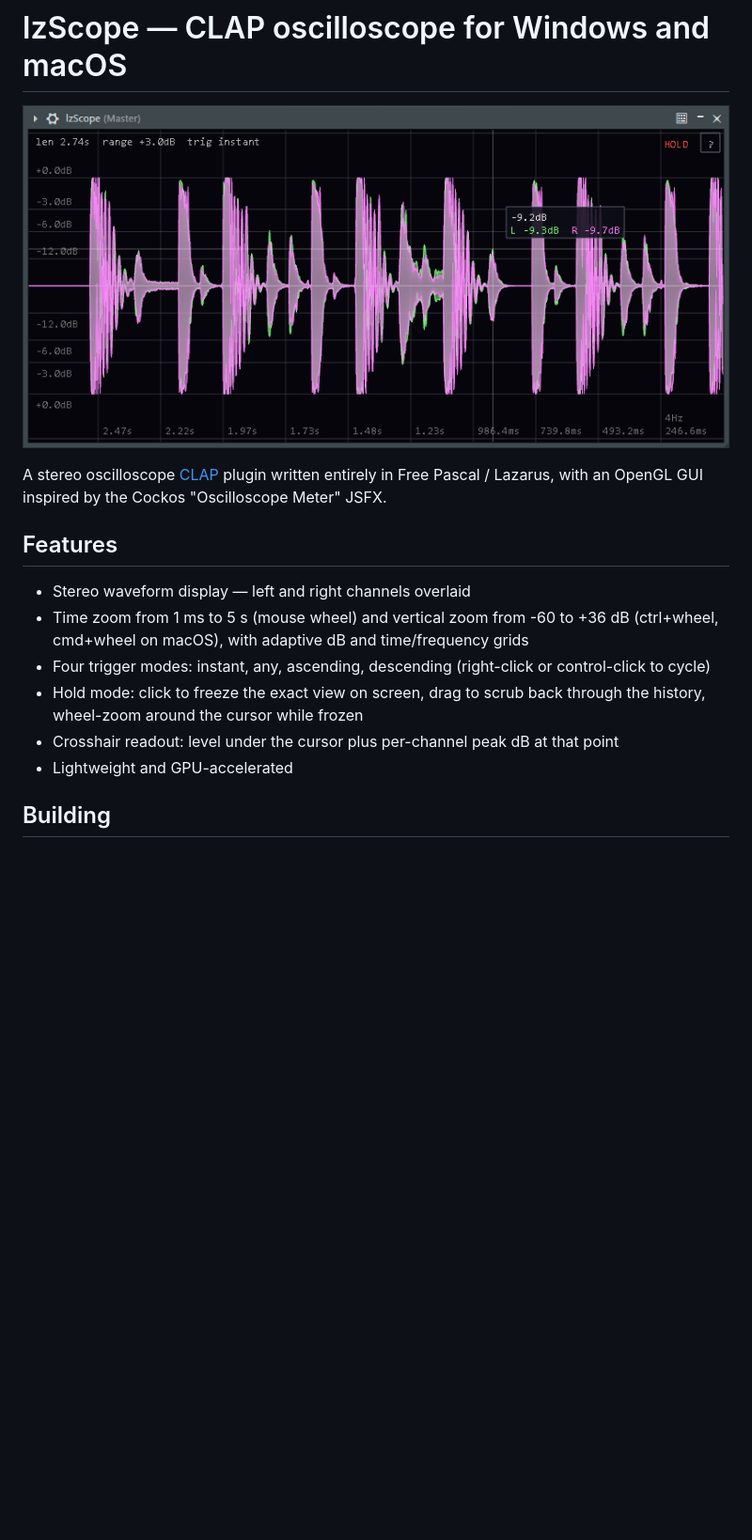
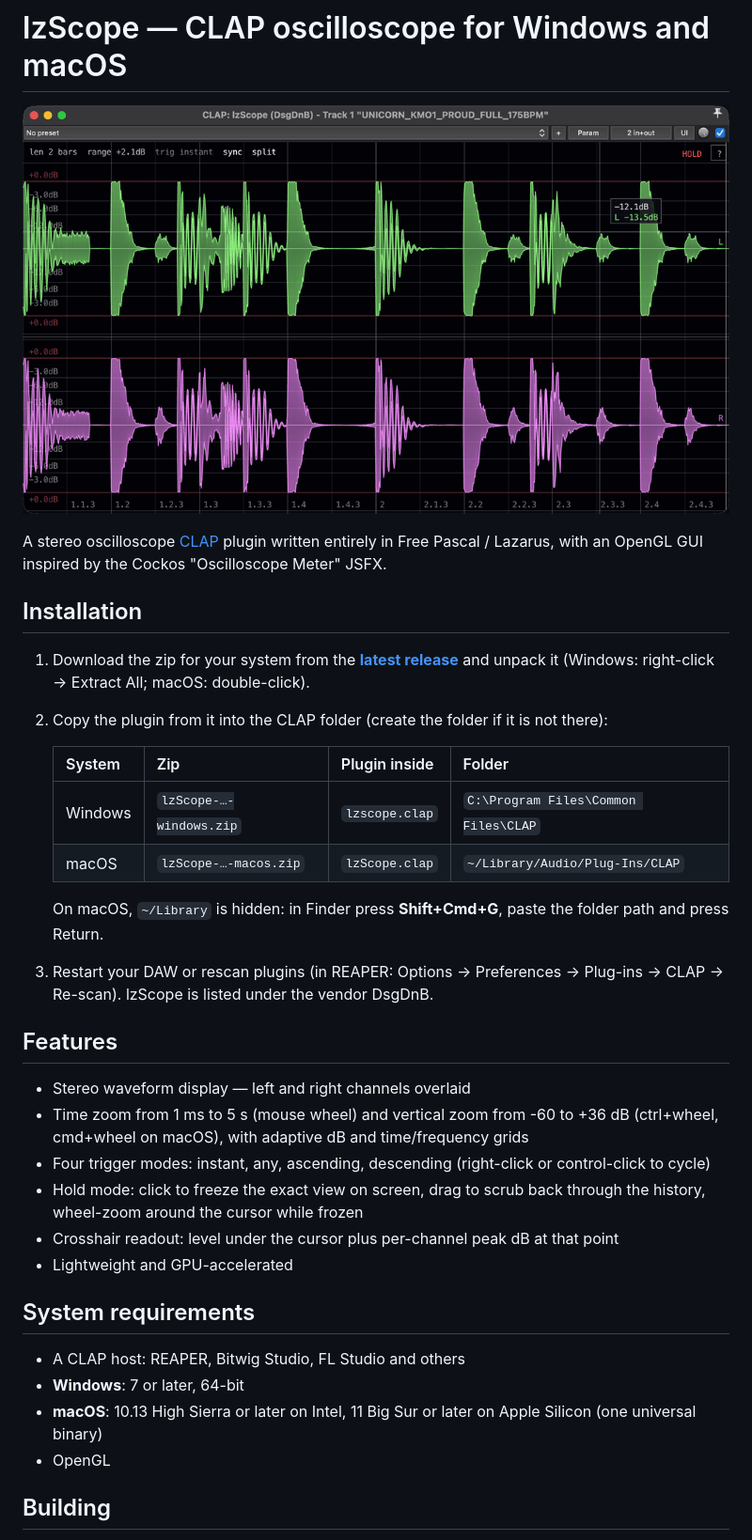
Before and after one commit to Sakhnovkrg/lzScope, a Markdown page: README.md, the part around one of its changes. Shown at 94% size. Rendered like a GitHub page; pictures changed too: preview.png; blank space fills up the shorter version.

Commit message:
build tools and readme update

```diff
--- a/README.md
+++ b/README.md
@@ -4,6 +4,24 @@
 
 A stereo oscilloscope [CLAP](https://cleveraudio.org/) plugin written entirely
 in Free Pascal / Lazarus, with an OpenGL GUI inspired by the Cockos "Oscilloscope Meter" JSFX.
+
+## Installation
+
+1. Download the zip for your system from the
+   **[latest release](https://github.com/Sakhnovkrg/lzScope/releases/latest)**
+   and unpack it (Windows: right-click → Extract All; macOS: double-click).
+2. Copy the plugin from it into the CLAP folder (create the folder if it is
+   not there):
+
+   | System | Zip | Plugin inside | Folder |
+   |---|---|---|---|
+   | Windows | `lzScope-…-windows.zip` | `lzscope.clap` | `C:\Program Files\Common Files\CLAP` |
+   | macOS | `lzScope-…-macos.zip` | `lzScope.clap` | `~/Library/Audio/Plug-Ins/CLAP` |
+
+   On macOS, `~/Library` is hidden: in Finder press **Shift+Cmd+G**, paste
+   the folder path and press Return.
+3. Restart your DAW or rescan plugins (in REAPER: Options → Preferences →
+   Plug-ins → CLAP → Re-scan). lzScope is listed under the vendor DsgDnB.
 
 ## Features
 
@@ -17,6 +35,14 @@ in Free Pascal / Lazarus, with an OpenGL GUI inspired by the Cockos "Oscilloscop
 - Crosshair readout: level under the cursor plus per-channel peak dB at that point
 - Lightweight and GPU-accelerated
 
+## System requirements
+
+- A CLAP host: REAPER, Bitwig Studio, FL Studio and others
+- **Windows**: 7 or later, 64-bit
+- **macOS**: 10.13 High Sierra or later on Intel, 11 Big Sur or later on
+  Apple Silicon (one universal binary)
+- OpenGL
+
 ## Building
 
 Free Pascal 3.2.2 (with Lazarus, or just `fpc`). Each script builds the
```
Also changed, not shown: other parts of README.md (+9 -4 lines), 4 other files.
